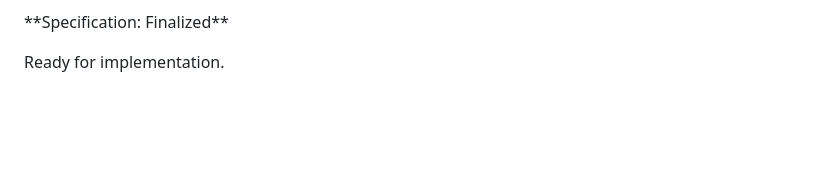
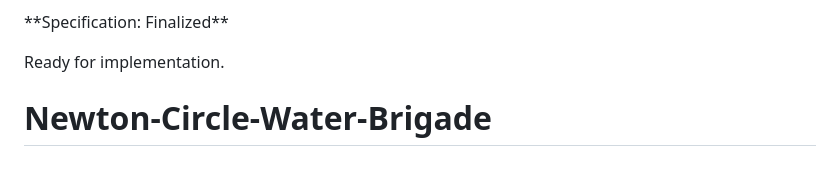
Before and after one commit to KevinLa2001/Newton-Circle-Water-Brigade, a Markdown page: readme.md, the part around the change. GitHub-like rendering; blank space fills up the shorter version.

Commit message:
.\readme.md

```diff
--- a/readme.md
+++ b/readme.md
@@ -363,3 +363,5 @@ This app is optimized for:
 \*\*Specification: Finalized\*\*
 
 Ready for implementation.
+
+# Newton-Circle-Water-Brigade
```
